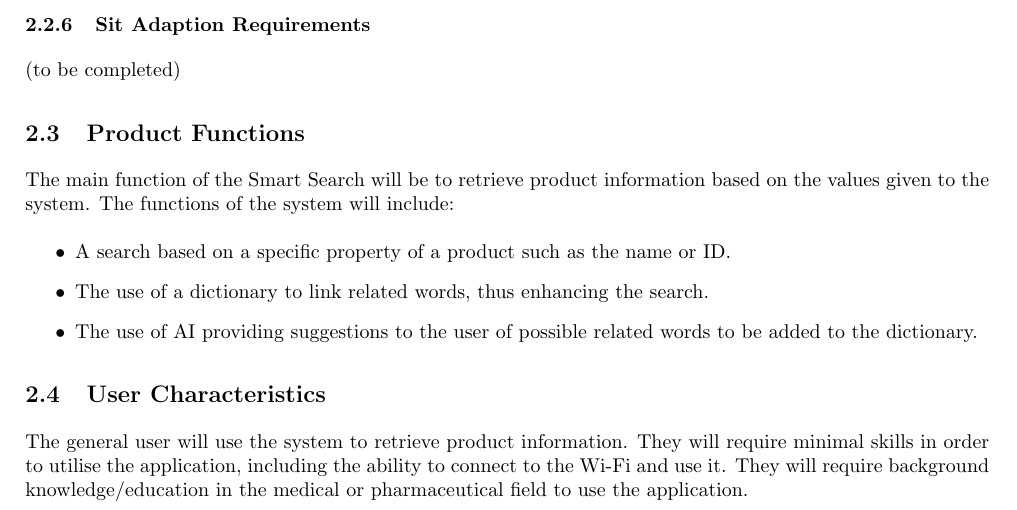
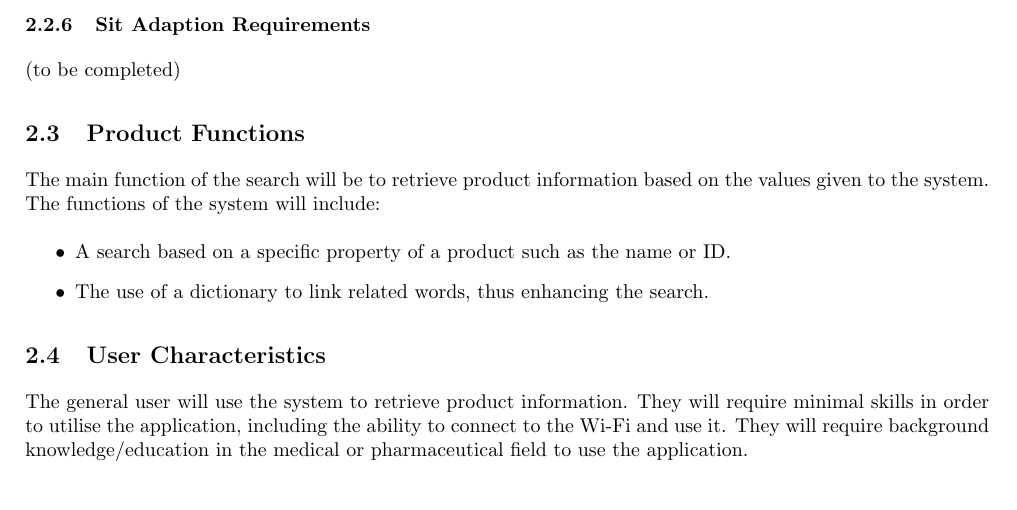
Before and after one commit to josephbondjobo/CodeX, a LaTeX document (System Requirements and Design/System Requirements and Design.tex): part of page 7 of 19, cut so that both start at the same text. Compiled offline with pdfLaTeX.

Commit message:
Updated Product functions

```diff
--- a/System Requirements and Design/System Requirements and Design.tex
+++ b/System Requirements and Design/System Requirements and Design.tex
@@ -178,11 +178,10 @@ For the account user interface, the registered users will be able to login to th
            \subsubsection{Sit Adaption Requirements}
         (to be completed)
 
-		\subsection{Product Functions} {The main function of the Smart Search will be to retrieve product information based on the values given to the system. The functions of the system will include:  }
+		\subsection{Product Functions} {The main function of the search will be to retrieve product information based on the values given to the system. The functions of the system will include:  }
 	\begin{itemize}
   		\item A search based on a specific property of a product such as the name or ID.
 		\item The use of a dictionary to link related words, thus enhancing the search.
-		\item The use of AI providing suggestions to the user of possible related words to be added to the dictionary.
 	\end{itemize}
 
     	\subsection{User Characteristics}
```
